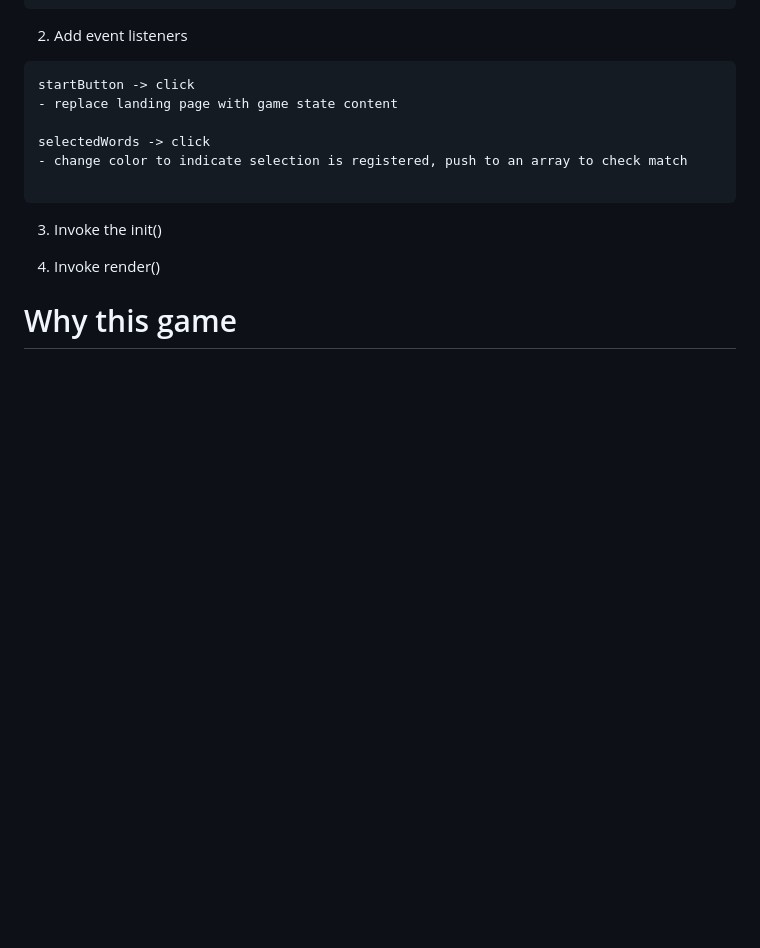
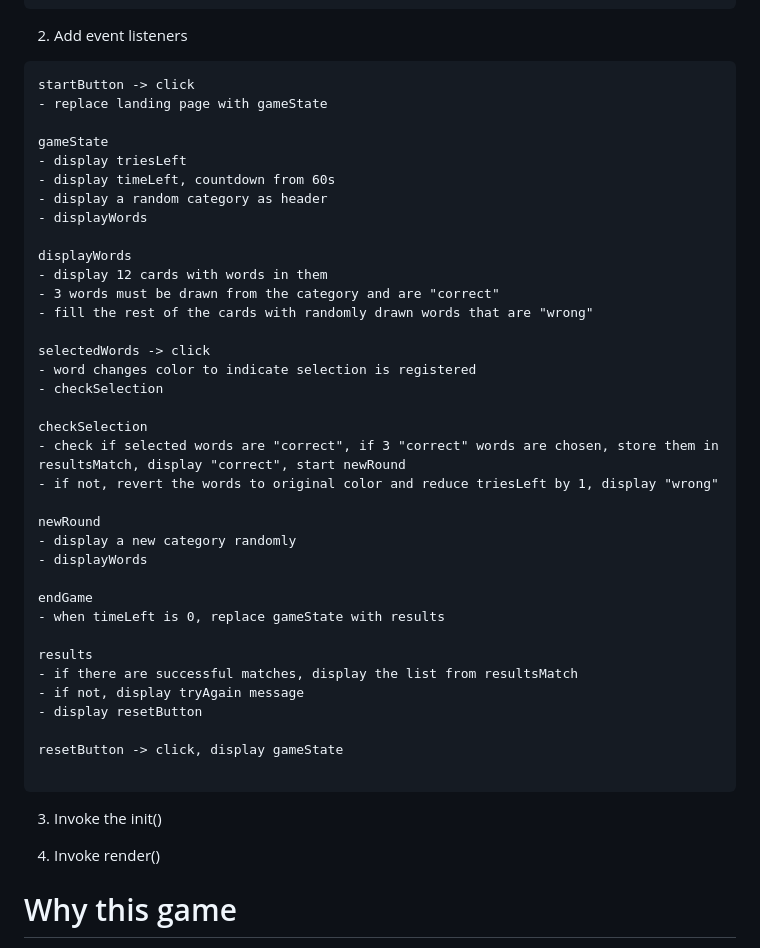
Before and after one commit to zwleileen/emotions-word-game, a Markdown page: README.md, the part around the change. GitHub-like rendering; blank space fills up the shorter version.

Commit message:
feat: finished drafting pseudocode

````diff
--- a/README.md
+++ b/README.md
@@ -53,10 +53,40 @@ let successfulMatches
 2. Add event listeners
 ```
 startButton -> click
-- replace landing page with game state content
+- replace landing page with gameState
+
+gameState
+- display triesLeft
+- display timeLeft, countdown from 60s
+- display a random category as header
+- displayWords
+
+displayWords
+- display 12 cards with words in them
+- 3 words must be drawn from the category and are "correct"
+- fill the rest of the cards with randomly drawn words that are "wrong"
 
 selectedWords -> click
-- change color to indicate selection is registered, push to an array to check match
+- word changes color to indicate selection is registered
+- checkSelection
+
+checkSelection
+- check if selected words are "correct", if 3 "correct" words are chosen, store them in resultsMatch, display "correct", start newRound
+- if not, revert the words to original color and reduce triesLeft by 1, display "wrong"
+
+newRound
+- display a new category randomly
+- displayWords
+
+endGame
+- when timeLeft is 0, replace gameState with results
+
+results
+- if there are successful matches, display the list from resultsMatch
+- if not, display tryAgain message
+- display resetButton
+
+resetButton -> click, display gameState
 
 ```
 3. Invoke the init()
````
